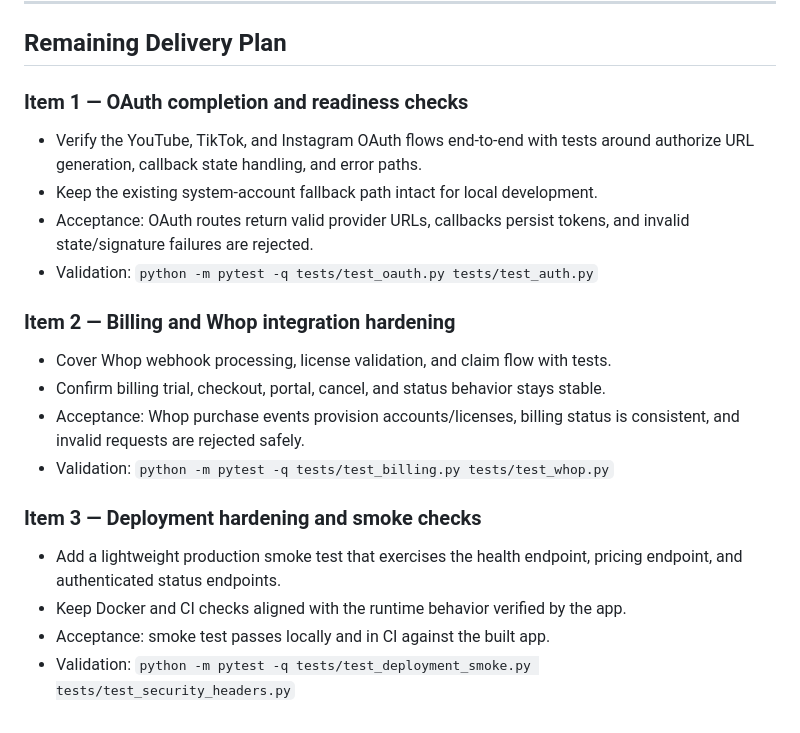
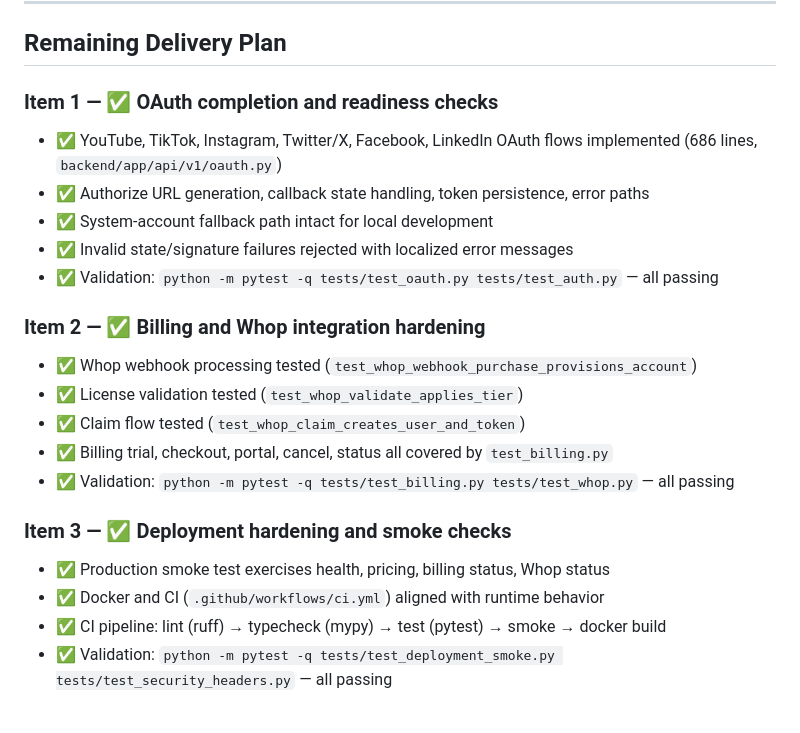
Before and after one commit to chekerh/nexus, a Markdown page: PLAN.md, the part around the change. Drawn GitHub-style.

```diff
--- a/PLAN.md
+++ b/PLAN.md
@@ -141,20 +141,22 @@ Draft ──→ Pending ──→ Approved ──→ Scheduled ──→ Posted
 
 ## Remaining Delivery Plan
 
-### Item 1 — OAuth completion and readiness checks
-- Verify the YouTube, TikTok, and Instagram OAuth flows end-to-end with tests around authorize URL generation, callback state handling, and error paths.
-- Keep the existing system-account fallback path intact for local development.
-- Acceptance: OAuth routes return valid provider URLs, callbacks persist tokens, and invalid state/signature failures are rejected.
-- Validation: `python -m pytest -q tests/test_oauth.py tests/test_auth.py`
+### Item 1 — ✅ OAuth completion and readiness checks
+- ✅ YouTube, TikTok, Instagram, Twitter/X, Facebook, LinkedIn OAuth flows implemented (686 lines, `backend/app/api/v1/oauth.py`)
+- ✅ Authorize URL generation, callback state handling, token persistence, error paths
+- ✅ System-account fallback path intact for local development
+- ✅ Invalid state/signature failures rejected with localized error messages
+- ✅ Validation: `python -m pytest -q tests/test_oauth.py tests/test_auth.py` — all passing
 
-### Item 2 — Billing and Whop integration hardening
-- Cover Whop webhook processing, license validation, and claim flow with tests.
-- Confirm billing trial, checkout, portal, cancel, and status behavior stays stable.
-- Acceptance: Whop purchase events provision accounts/licenses, billing status is consistent, and invalid requests are rejected safely.
-- Validation: `python -m pytest -q tests/test_billing.py tests/test_whop.py`
+### Item 2 — ✅ Billing and Whop integration hardening
+- ✅ Whop webhook processing tested (`test_whop_webhook_purchase_provisions_account`)
+- ✅ License validation tested (`test_whop_validate_applies_tier`)
+- ✅ Claim flow tested (`test_whop_claim_creates_user_and_token`)
+- ✅ Billing trial, checkout, portal, cancel, status all covered by `test_billing.py`
+- ✅ Validation: `python -m pytest -q tests/test_billing.py tests/test_whop.py` — all passing
 
-### Item 3 — Deployment hardening and smoke checks
-- Add a lightweight production smoke test that exercises the health endpoint, pricing endpoint, and authenticated status endpoints.
-- Keep Docker and CI checks aligned with the runtime behavior verified by the app.
-- Acceptance: smoke test passes locally and in CI against the built app.
-- Validation: `python -m pytest -q tests/test_deployment_smoke.py tests/test_security_headers.py`
+### Item 3 — ✅ Deployment hardening and smoke checks
+- ✅ Production smoke test exercises health, pricing, billing status, Whop status
+- ✅ Docker and CI (`.github/workflows/ci.yml`) aligned with runtime behavior
+- ✅ CI pipeline: lint (ruff) → typecheck (mypy) → test (pytest) → smoke → docker build
+- ✅ Validation: `python -m pytest -q tests/test_deployment_smoke.py tests/test_security_headers.py` — all passing
```
Also changed, not shown: agents.md (+15 -0 lines).
